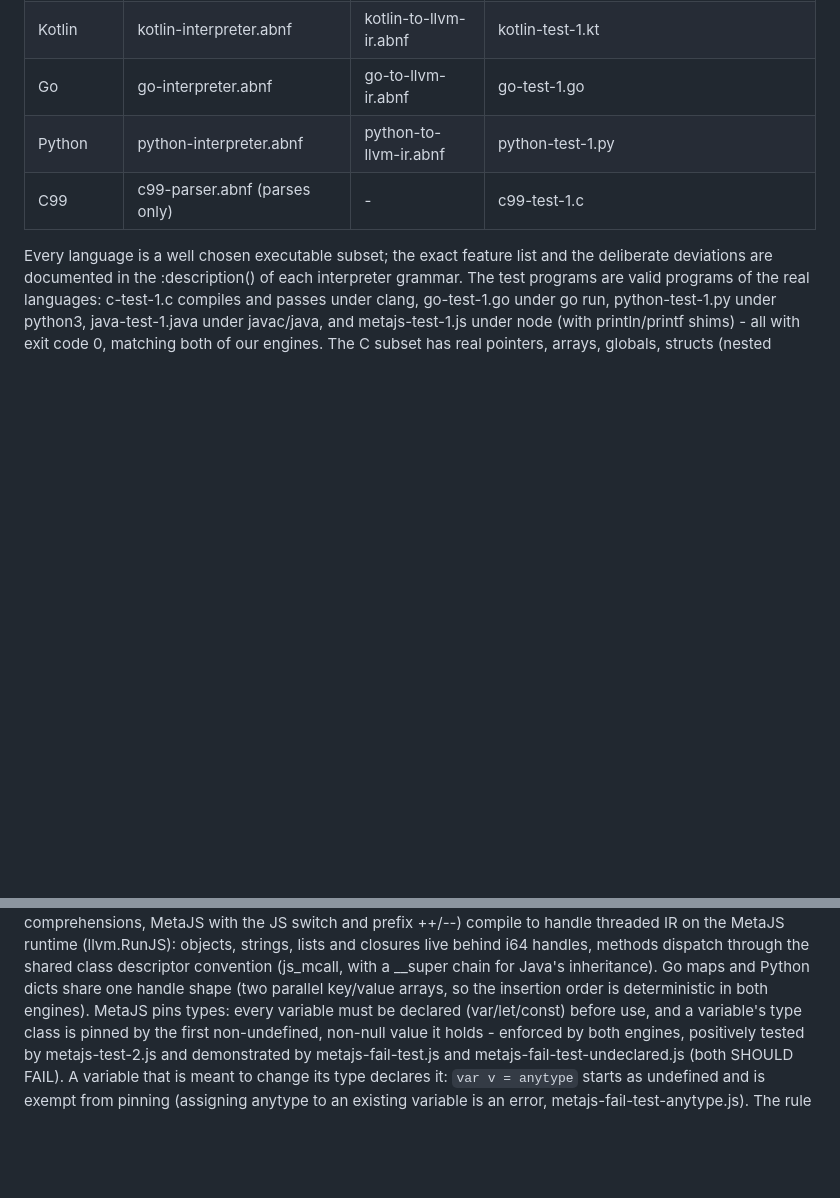
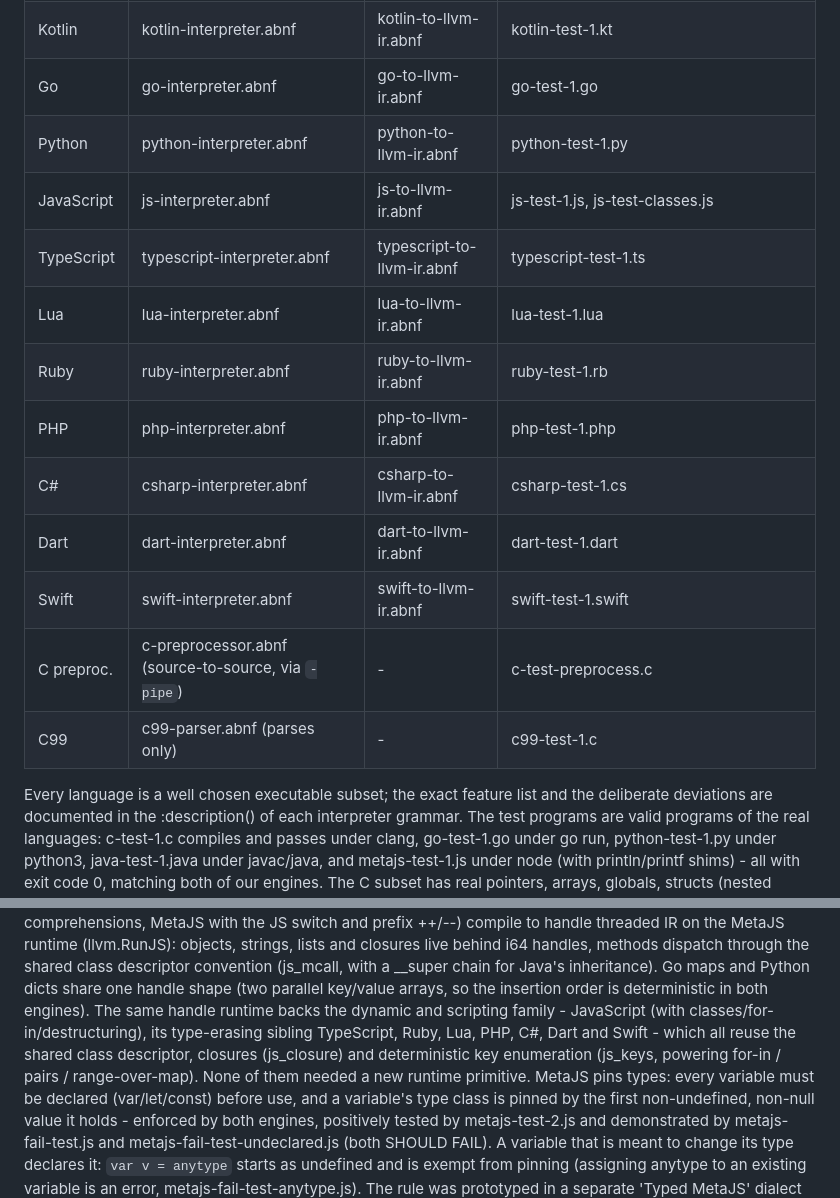
Before and after one commit to dmatscheko/metacompiler, a Markdown page: README.md, 2 parts joined by grey strips. Rendered like a GitHub page; blank space fills up the shorter version.

Commit message:
Document the added languages in the README roster

```diff
--- a/README.md
+++ b/README.md
@@ -174,6 +174,15 @@ and the test programs are self checking: the exit code of the run is 0 on succes
 | Kotlin       | kotlin-interpreter.abnf                                      | kotlin-to-llvm-ir.abnf       | kotlin-test-1.kt                                  |
 | Go           | go-interpreter.abnf                                          | go-to-llvm-ir.abnf           | go-test-1.go                                      |
 | Python       | python-interpreter.abnf                                      | python-to-llvm-ir.abnf       | python-test-1.py                                  |
+| JavaScript   | js-interpreter.abnf                                          | js-to-llvm-ir.abnf           | js-test-1.js, js-test-classes.js                  |
+| TypeScript   | typescript-interpreter.abnf                                  | typescript-to-llvm-ir.abnf   | typescript-test-1.ts                              |
+| Lua          | lua-interpreter.abnf                                         | lua-to-llvm-ir.abnf          | lua-test-1.lua                                    |
+| Ruby         | ruby-interpreter.abnf                                        | ruby-to-llvm-ir.abnf         | ruby-test-1.rb                                    |
+| PHP          | php-interpreter.abnf                                         | php-to-llvm-ir.abnf          | php-test-1.php                                    |
+| C#           | csharp-interpreter.abnf                                      | csharp-to-llvm-ir.abnf       | csharp-test-1.cs                                  |
+| Dart         | dart-interpreter.abnf                                        | dart-to-llvm-ir.abnf         | dart-test-1.dart                                  |
+| Swift        | swift-interpreter.abnf                                       | swift-to-llvm-ir.abnf        | swift-test-1.swift                                |
+| C preproc.   | c-preprocessor.abnf (source-to-source, via `-pipe`)          | -                            | c-test-preprocess.c                               |
 | C99          | c99-parser.abnf (parses only)                                | -                            | c99-test-1.c                                      |
 
 Every language is a well chosen executable subset; the exact feature list and the
@@ -199,6 +208,11 @@ i64 handles, methods dispatch through the shared class descriptor convention (js
 with a __super chain for Java's inheritance). Go maps and Python dicts share one handle
 shape (two parallel key/value arrays, so the insertion order is deterministic in both
 engines).
+The same handle runtime backs the dynamic and scripting family - JavaScript (with
+classes/for-in/destructuring), its type-erasing sibling TypeScript, Ruby, Lua, PHP, C#,
+Dart and Swift - which all reuse the shared class descriptor, closures (js_closure) and
+deterministic key enumeration (js_keys, powering for-in / pairs / range-over-map). None
+of them needed a new runtime primitive.
 MetaJS pins types: every variable must be declared (var/let/const) before use, and a
 variable's type class is pinned by the first non-undefined, non-null value it holds -
 enforced by both engines, positively tested by metajs-test-2.js and demonstrated by
```
